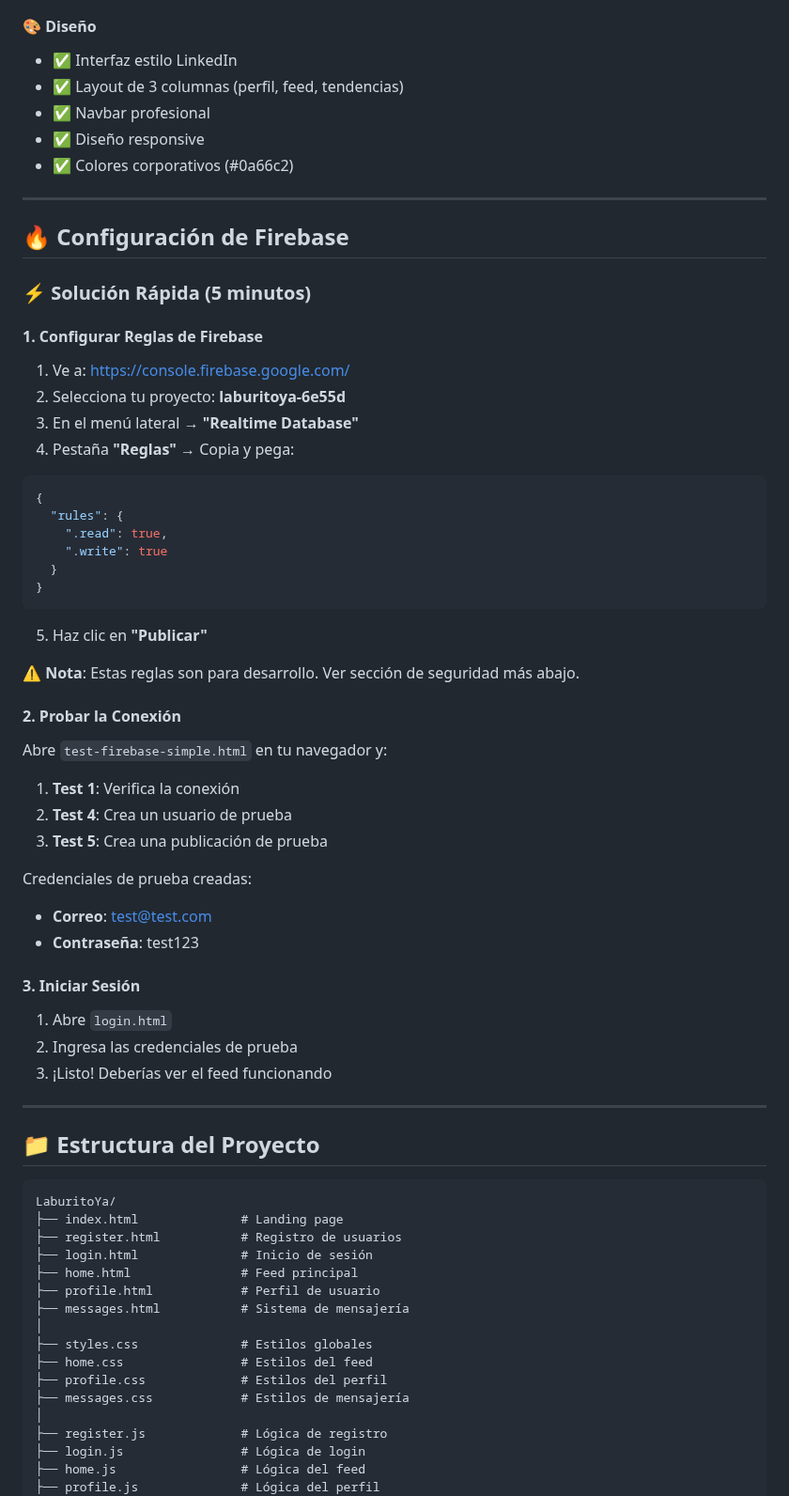
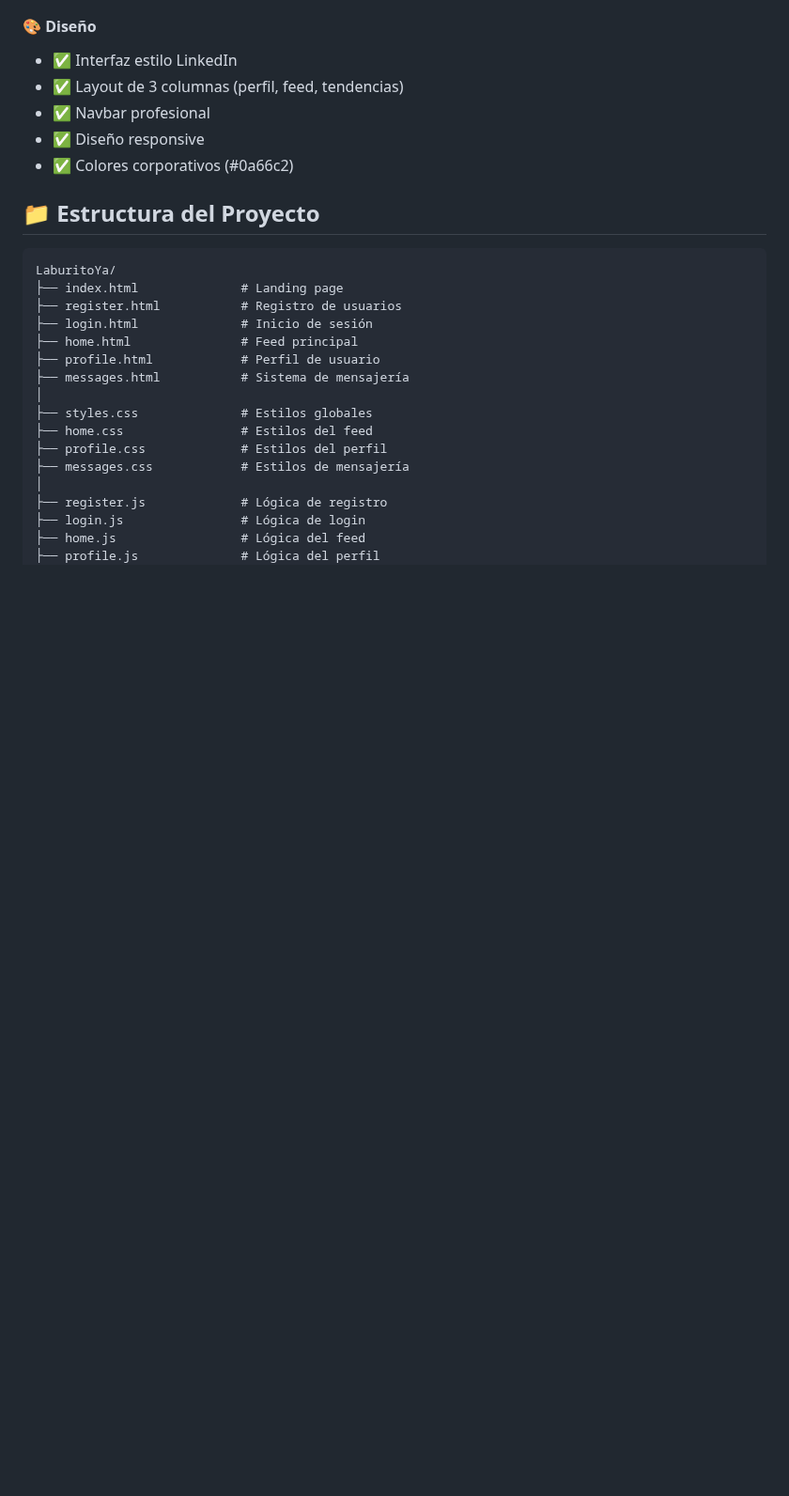
Before and after one commit to Boomgtl123/LaburitoYa-Project, a Markdown page: README.md, the part around one of its changes. Shown at 94% size. GitHub-like rendering; blank space fills up the shorter version.

````diff
--- a/README.md
+++ b/README.md
@@ -49,51 +49,6 @@ Versión simplificada de LinkedIn para conectar trabajadores y empleadores.
 - ✅ Diseño responsive
 - ✅ Colores corporativos (#0a66c2)
 
----
-
-## 🔥 Configuración de Firebase
-
-### ⚡ Solución Rápida (5 minutos)
-
-#### 1. Configurar Reglas de Firebase
-
-1. Ve a: https://console.firebase.google.com/
-2. Selecciona tu proyecto: **laburitoya-6e55d**
-3. En el menú lateral → **"Realtime Database"**
-4. Pestaña **"Reglas"** → Copia y pega:
-
-```json
-{
-  "rules": {
-    ".read": true,
-    ".write": true
-  }
-}
-```
-
-5. Haz clic en **"Publicar"**
-
-⚠️ **Nota**: Estas reglas son para desarrollo. Ver sección de seguridad más abajo.
-
-#### 2. Probar la Conexión
-
-Abre `test-firebase-simple.html` en tu navegador y:
-
-1. **Test 1**: Verifica la conexión
-2. **Test 4**: Crea un usuario de prueba
-3. **Test 5**: Crea una publicación de prueba
-
-Credenciales de prueba creadas:
-- **Correo**: test@test.com
-- **Contraseña**: test123
-
-#### 3. Iniciar Sesión
-
-1. Abre `login.html`
-2. Ingresa las credenciales de prueba
-3. ¡Listo! Deberías ver el feed funcionando
-
----
 
 ## 📁 Estructura del Proyecto
 
````
Also changed, not shown: other parts of README.md (+2 -173 lines).
